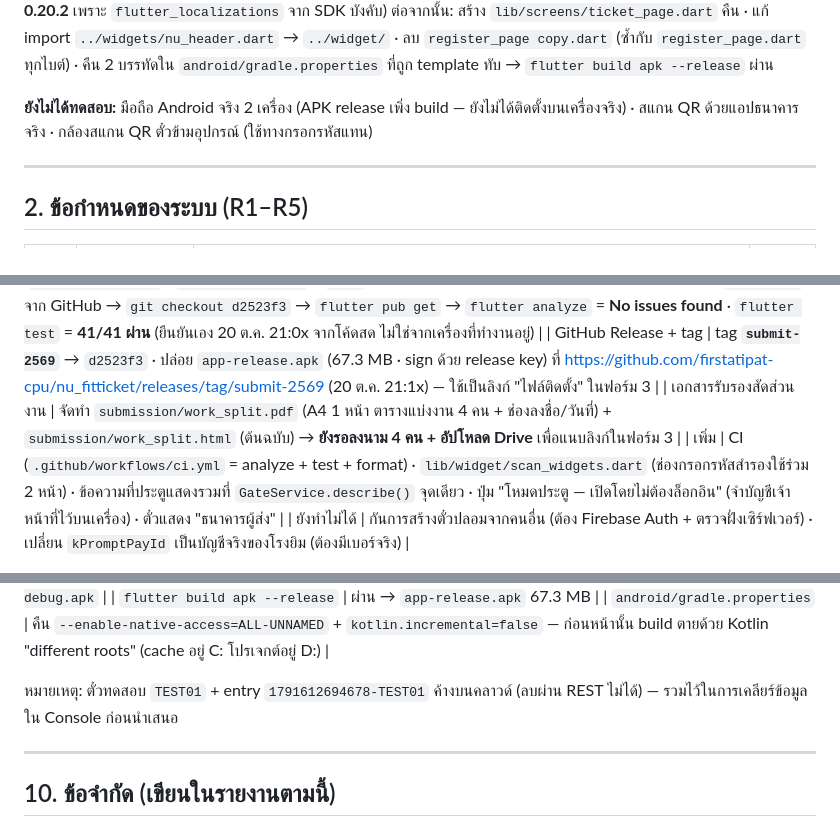
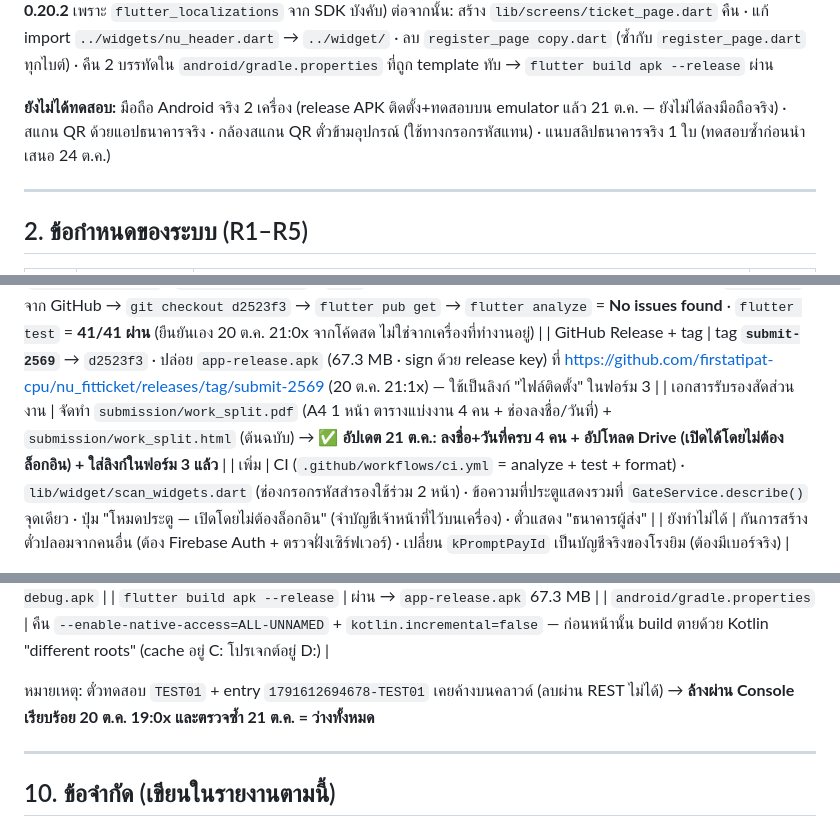
Before and after one commit to firstatipat-cpu/nu_fitticket, a Markdown page: SPEC.md, 3 parts joined by grey strips. Drawn GitHub-style.

Commit message:
docs: update status docs to 21 Oct (release APK verified on device, 2 release-only bugs fixed, Form 3 ready to submit)

```diff
--- a/SPEC.md
+++ b/SPEC.md
@@ -37,7 +37,7 @@
 **แก้ไข 19 ต.ค. 2569 (โค้ดไม่ compile):** `pubspec.yaml` ถูกเขียนทับเหลือ `flutter` + `cupertino_icons` → ขึ้น error 200+ บรรทัด ทั้งโปรเจกต์ → คืนครบ 16 รายการ (`path` `sqflite` `provider` `image_picker` `qr_flutter` `intl` `mobile_scanner` `http` `crypto` `csv` `path_provider` `share_plus` `flutter_localizations` · `intl` ต้อง pin **0.20.2** เพราะ `flutter_localizations` จาก SDK บังคับ)
 ต่อจากนั้น: สร้าง `lib/screens/ticket_page.dart` คืน · แก้ import `../widgets/nu_header.dart` → `../widget/` · ลบ `register_page copy.dart` (ซ้ำกับ `register_page.dart` ทุกไบต์) · คืน 2 บรรทัดใน `android/gradle.properties` ที่ถูก template ทับ → `flutter build apk --release` ผ่าน
 
-**ยังไม่ได้ทดสอบ:** มือถือ Android จริง 2 เครื่อง (APK release เพิ่ง build — ยังไม่ได้ติดตั้งบนเครื่องจริง) · สแกน QR ด้วยแอปธนาคารจริง · กล้องสแกน QR ตั๋วข้ามอุปกรณ์ (ใช้ทางกรอกรหัสแทน)
+**ยังไม่ได้ทดสอบ:** มือถือ Android จริง 2 เครื่อง (release APK ติดตั้ง+ทดสอบบน emulator แล้ว 21 ต.ค. — ยังไม่ได้ลงมือถือจริง) · สแกน QR ด้วยแอปธนาคารจริง · กล้องสแกน QR ตั๋วข้ามอุปกรณ์ (ใช้ทางกรอกรหัสแทน) · แนบสลิปธนาคารจริง 1 ใบ (ทดสอบซ้ำก่อนนำเสนอ 24 ต.ค.)
 
 ---
 
@@ -223,7 +223,7 @@
 | ของที่ตัดออก | `cupertino_icons` (ไม่ได้ใช้) · เป้าหมาย `web/` (ไม่ได้ build) · เมธอดไม่มีผู้เรียก (`AppState.isStaff` · `SlipInfo.apiType`) · `ios/` ยังเก็บไว้ (ตัดสินใจทีหลังได้) |
 | clone ใหม่ที่ commit ที่ส่ง | `git clone` จาก GitHub → `git checkout d2523f3` → `flutter pub get` → `flutter analyze` = **No issues found** · `flutter test` = **41/41 ผ่าน** (ยืนยันเอง 20 ต.ค. 21:0x จากโค้ดสด ไม่ใช่จากเครื่องที่ทำงานอยู่) |
 | GitHub Release + tag | tag **`submit-2569`** → `d2523f3` · ปล่อย `app-release.apk` (67.3 MB · sign ด้วย release key) ที่ <https://github.com/firstatipat-cpu/nu_fitticket/releases/tag/submit-2569> (20 ต.ค. 21:1x) — ใช้เป็นลิงก์ "ไฟล์ติดตั้ง" ในฟอร์ม 3 |
-| เอกสารรับรองสัดส่วนงาน | จัดทำ `submission/work_split.pdf` (A4 1 หน้า ตารางแบ่งงาน 4 คน + ช่องลงชื่อ/วันที่) + `submission/work_split.html` (ต้นฉบับ) → **ยังรอลงนาม 4 คน + อัปโหลด Drive** เพื่อแนบลิงก์ในฟอร์ม 3 |
+| เอกสารรับรองสัดส่วนงาน | จัดทำ `submission/work_split.pdf` (A4 1 หน้า ตารางแบ่งงาน 4 คน + ช่องลงชื่อ/วันที่) + `submission/work_split.html` (ต้นฉบับ) → ✅ **อัปเดต 21 ต.ค.: ลงชื่อ+วันที่ครบ 4 คน + อัปโหลด Drive (เปิดได้โดยไม่ต้องล็อกอิน) + ใส่ลิงก์ในฟอร์ม 3 แล้ว** |
 | เพิ่ม | CI (`.github/workflows/ci.yml` = analyze + test + format) · `lib/widget/scan_widgets.dart` (ช่องกรอกรหัสสำรองใช้ร่วม 2 หน้า) · ข้อความที่ประตูแสดงรวมที่ `GateService.describe()` จุดเดียว · ปุ่ม "โหมดประตู — เปิดโดยไม่ต้องล็อกอิน" (จำบัญชีเจ้าหน้าที่ไว้บนเครื่อง) · ตั๋วแสดง "ธนาคารผู้ส่ง" |
 | ยังทำไม่ได้ | กันการสร้างตั๋วปลอมจากคนอื่น (ต้อง Firebase Auth + ตรวจฝั่งเซิร์ฟเวอร์) · เปลี่ยน `kPromptPayId` เป็นบัญชีจริงของโรงยิม (ต้องมีเบอร์จริง) |
 
@@ -274,7 +274,7 @@
 | `flutter build apk --release` | ผ่าน → `app-release.apk` 67.3 MB |
 | `android/gradle.properties` | คืน `--enable-native-access=ALL-UNNAMED` + `kotlin.incremental=false` — ก่อนหน้านั้น build ตายด้วย Kotlin "different roots" (cache อยู่ C: โปรเจกต์อยู่ D:) |
 
-หมายเหตุ: ตั๋วทดสอบ `TEST01` + entry `1791612694678-TEST01` ค้างบนคลาวด์ (ลบผ่าน REST ไม่ได้) — รวมไว้ในการเคลียร์ข้อมูลใน Console ก่อนนำเสนอ
+หมายเหตุ: ตั๋วทดสอบ `TEST01` + entry `1791612694678-TEST01` เคยค้างบนคลาวด์ (ลบผ่าน REST ไม่ได้) → **ล้างผ่าน Console เรียบร้อย 20 ต.ค. 19:0x และตรวจซ้ำ 21 ต.ค. = ว่างทั้งหมด**
 
 ---
 
```
Also changed, not shown: other parts of SPEC.md (+2 -2 lines).
